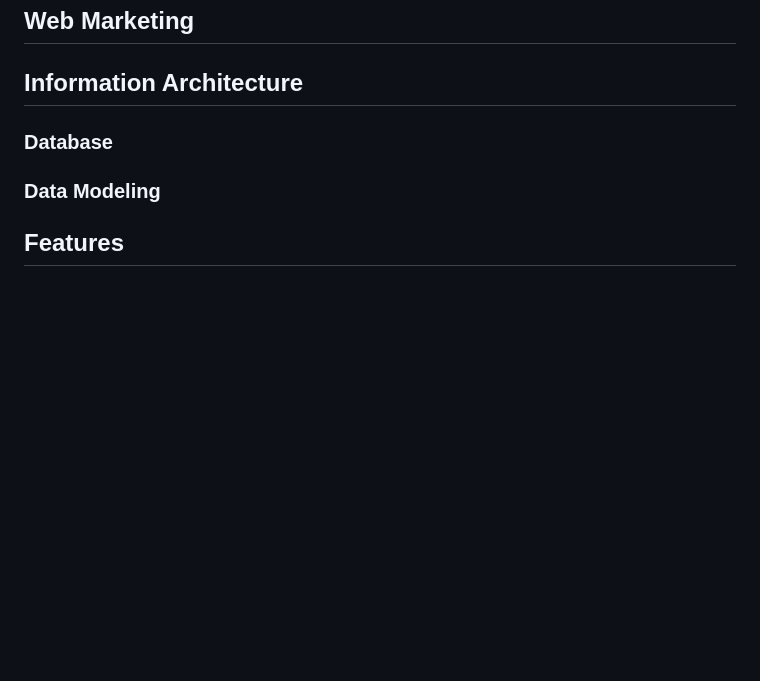
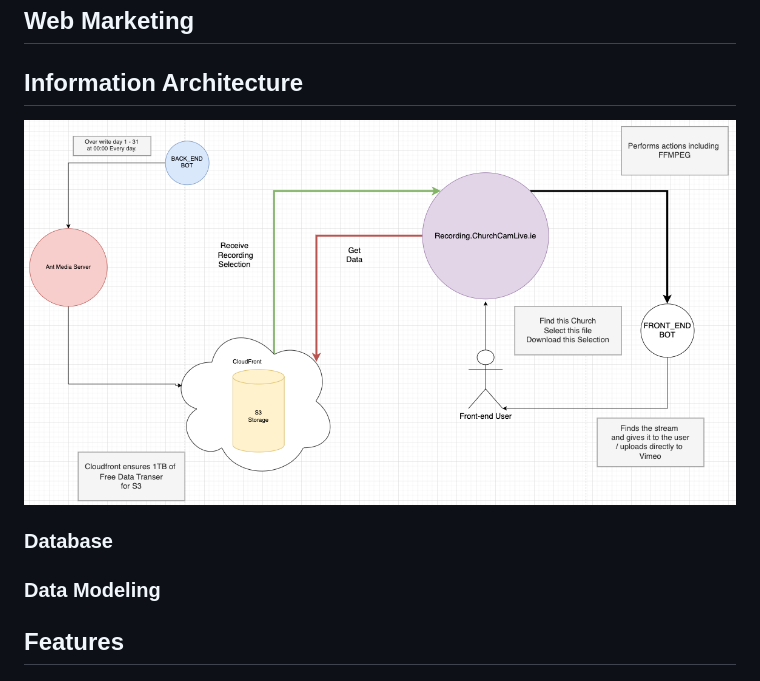
Before and after one commit to KristianColville1/mp4-url-recorder, a Markdown page: README.md, the part around the change printed below. GitHub-like rendering; pictures changed too: documentation/img/basic-structure.png (added); blank space fills up the shorter version.

Commit message:
Update README.md with headings and information structure

```diff
--- a/README.md
+++ b/README.md
@@ -63,6 +64,9 @@ Project Owners: Kristian Colville, Declan O'Sullivan
 ### Strategy
 ## Web Marketing
 ## Information Architecture
+
+![Basic Structure](documentation/img/basic-structure.png)
+
 ### Database
 ### Data Modeling
 ## Features
```
Also changed, not shown: other parts of README.md (+1 -0 lines), 1 other file.
